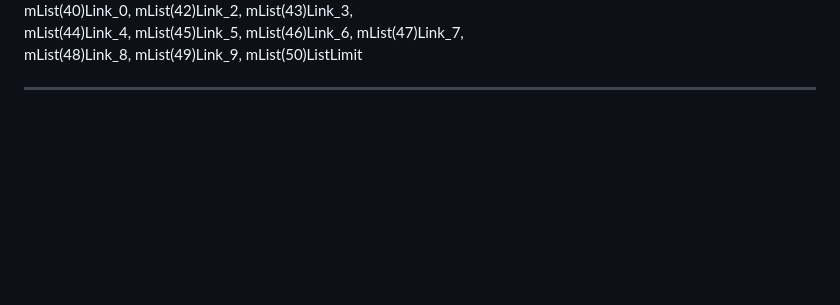
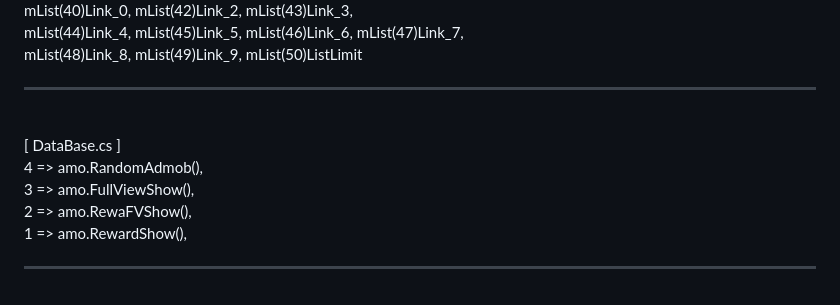
Before and after one commit to gpcNuy/checkyo, a Markdown page: 10031/README.md, the part around the change. Rendered like a GitHub page; blank space fills up the shorter version.

```diff
--- a/10031/README.md
+++ b/10031/README.md
@@ -75,3 +75,9 @@
 <br>mList(44)Link_4, mList(45)Link_5, mList(46)Link_6, mList(47)Link_7,
 <br>mList(48)Link_8, mList(49)Link_9, mList(50)ListLimit
 <br><hr>
+<br>[ DataBase.cs ]
+<br>4 => amo.RandomAdmob(),
+<br>3 => amo.FullViewShow(),
+<br>2 => amo.RewaFVShow(),
+<br>1 => amo.RewardShow(),
+<br><hr>
```
